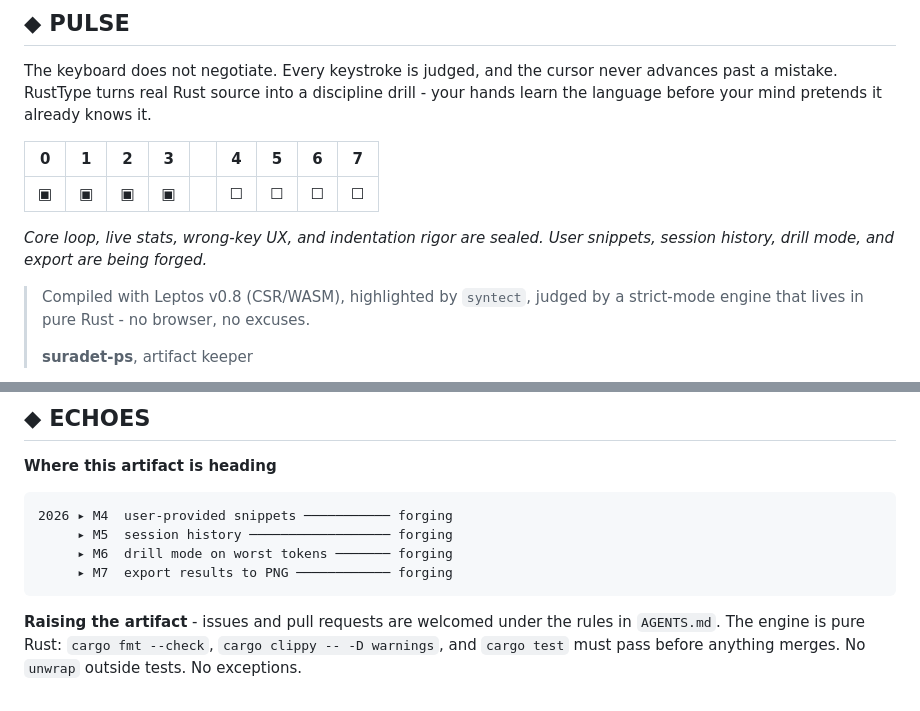
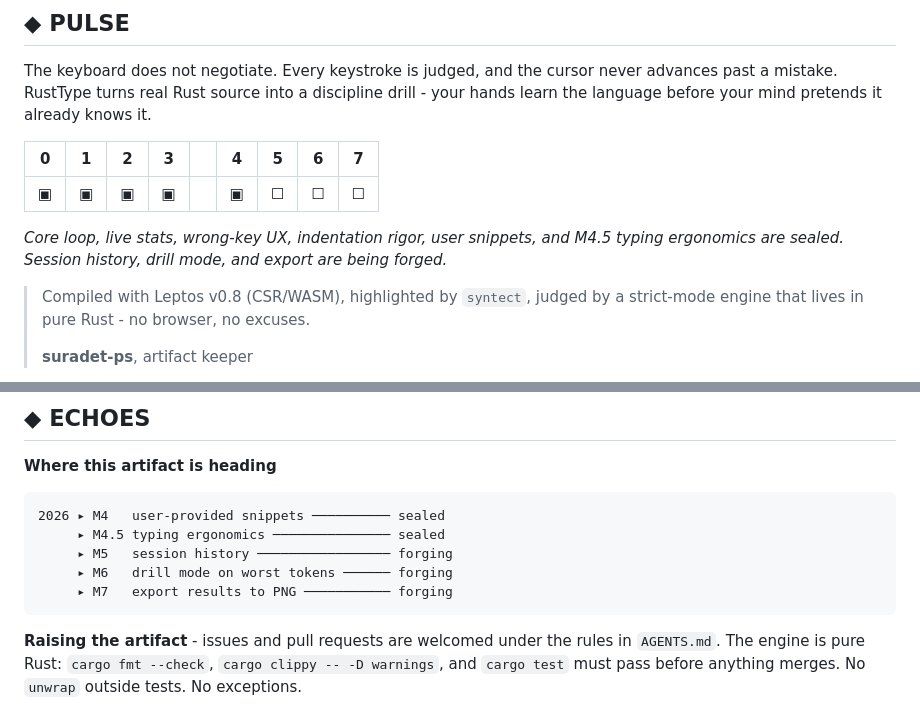
Before and after one commit to suradet-ps/rusttype, a Markdown page: README.md, 2 parts joined by grey strips. GitHub-like rendering.

Commit message:
docs: mark M4 and M4.5 sealed in README roadmap

````diff
--- a/README.md
+++ b/README.md
@@ -20,10 +20,11 @@ it already knows it.
 
 | 0 | 1 | 2 | 3 | | 4 | 5 | 6 | 7 |
 |---|---|---|---|--|---|---|---|---|
-| ▣ | ▣ | ▣ | ▣ | | ☐ | ☐ | ☐ | ☐ |
+| ▣ | ▣ | ▣ | ▣ | | ▣ | ☐ | ☐ | ☐ |
 
-*Core loop, live stats, wrong-key UX, and indentation rigor are sealed.
-User snippets, session history, drill mode, and export are being forged.*
+*Core loop, live stats, wrong-key UX, indentation rigor, user snippets, and
+M4.5 typing ergonomics are sealed. Session history, drill mode, and export
+are being forged.*
 
 > Compiled with Leptos v0.8 (CSR/WASM), highlighted by `syntect`, judged by
 > a strict-mode engine that lives in pure Rust - no browser, no excuses.
@@ -96,10 +97,11 @@ The cursor stays. The count grows. The muscle memory is yours to build.
 **Where this artifact is heading**
 
 ```
-2026 ▸ M4  user-provided snippets ─────────── forging
-     ▸ M5  session history ────────────────── forging
-     ▸ M6  drill mode on worst tokens ─────── forging
-     ▸ M7  export results to PNG ──────────── forging
+2026 ▸ M4   user-provided snippets ────────── sealed
+     ▸ M4.5 typing ergonomics ─────────────── sealed
+     ▸ M5   session history ───────────────── forging
+     ▸ M6   drill mode on worst tokens ────── forging
+     ▸ M7   export results to PNG ─────────── forging
 ```
 
 **Raising the artifact** - issues and pull requests are welcomed under the
````
